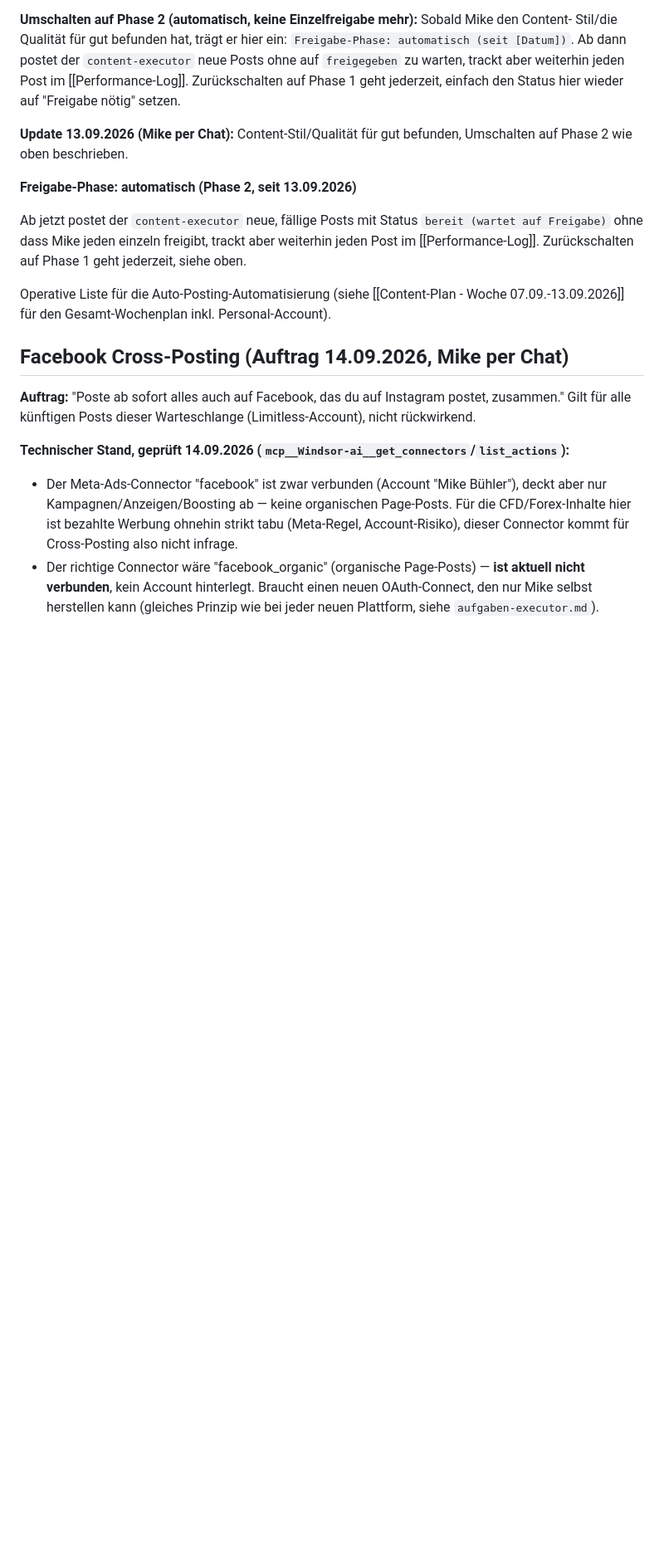
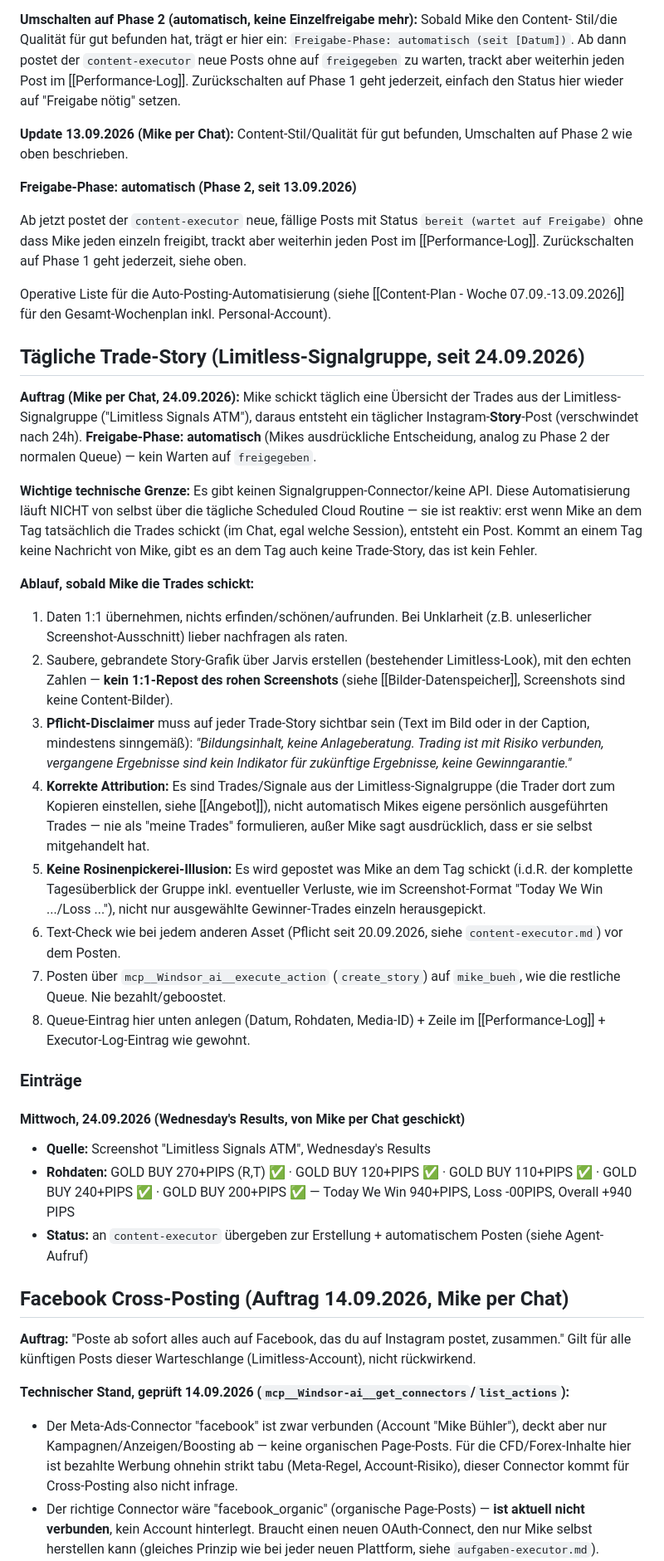
Before and after one commit to buehlermike46-boop/Zweites-Gehirn, a Markdown page: 03 Bereiche/Marketing & Kundenakquise/Posting-Warteschlange.md, the part around the change. Shown at 83% size. Drawn GitHub-style; blank space fills up the shorter version.

```diff
--- a/03 Bereiche/Marketing & Kundenakquise/Posting-Warteschlange.md
+++ b/03 Bereiche/Marketing & Kundenakquise/Posting-Warteschlange.md
@@ -32,6 +32,29 @@ Ab jetzt postet der `content-executor` neue, fällige Posts mit Status `bereit (
 
 Operative Liste für die Auto-Posting-Automatisierung (siehe
 [[Content-Plan - Woche 07.09.-13.09.2026]] für den Gesamt-Wochenplan inkl. Personal-Account).
+
+## Tägliche Trade-Story (Limitless-Signalgruppe, seit 24.09.2026)
+
+**Auftrag (Mike per Chat, 24.09.2026):** Mike schickt täglich eine Übersicht der Trades aus der Limitless-Signalgruppe ("Limitless Signals ATM"), daraus entsteht ein täglicher Instagram-**Story**-Post (verschwindet nach 24h). **Freigabe-Phase: automatisch** (Mikes ausdrückliche Entscheidung, analog zu Phase 2 der normalen Queue) — kein Warten auf `freigegeben`.
+
+**Wichtige technische Grenze:** Es gibt keinen Signalgruppen-Connector/keine API. Diese Automatisierung läuft NICHT von selbst über die tägliche Scheduled Cloud Routine — sie ist reaktiv: erst wenn Mike an dem Tag tatsächlich die Trades schickt (im Chat, egal welche Session), entsteht ein Post. Kommt an einem Tag keine Nachricht von Mike, gibt es an dem Tag auch keine Trade-Story, das ist kein Fehler.
+
+**Ablauf, sobald Mike die Trades schickt:**
+1. Daten 1:1 übernehmen, nichts erfinden/schönen/aufrunden. Bei Unklarheit (z.B. unleserlicher Screenshot-Ausschnitt) lieber nachfragen als raten.
+2. Saubere, gebrandete Story-Grafik über Jarvis erstellen (bestehender Limitless-Look), mit den echten Zahlen — **kein 1:1-Repost des rohen Screenshots** (siehe [[Bilder-Datenspeicher]], Screenshots sind keine Content-Bilder).
+3. **Pflicht-Disclaimer** muss auf jeder Trade-Story sichtbar sein (Text im Bild oder in der Caption, mindestens sinngemäß): *"Bildungsinhalt, keine Anlageberatung. Trading ist mit Risiko verbunden, vergangene Ergebnisse sind kein Indikator für zukünftige Ergebnisse, keine Gewinngarantie."*
+4. **Korrekte Attribution:** Es sind Trades/Signale aus der Limitless-Signalgruppe (die Trader dort zum Kopieren einstellen, siehe [[Angebot]]), nicht automatisch Mikes eigene persönlich ausgeführten Trades — nie als "meine Trades" formulieren, außer Mike sagt ausdrücklich, dass er sie selbst mitgehandelt hat.
+5. **Keine Rosinenpickerei-Illusion:** Es wird gepostet was Mike an dem Tag schickt (i.d.R. der komplette Tagesüberblick der Gruppe inkl. eventueller Verluste, wie im Screenshot-Format "Today We Win .../Loss ..."), nicht nur ausgewählte Gewinner-Trades einzeln herausgepickt.
+6. Text-Check wie bei jedem anderen Asset (Pflicht seit 20.09.2026, siehe `content-executor.md`) vor dem Posten.
+7. Posten über `mcp__Windsor_ai__execute_action` (`create_story`) auf `mike_bueh`, wie die restliche Queue. Nie bezahlt/geboostet.
+8. Queue-Eintrag hier unten anlegen (Datum, Rohdaten, Media-ID) + Zeile im [[Performance-Log]] + Executor-Log-Eintrag wie gewohnt.
+
+### Einträge
+
+#### Mittwoch, 24.09.2026 (Wednesday's Results, von Mike per Chat geschickt)
+- **Quelle:** Screenshot "Limitless Signals ATM", Wednesday's Results
+- **Rohdaten:** GOLD BUY 270+PIPS (R,T) ✅ · GOLD BUY 120+PIPS ✅ · GOLD BUY 110+PIPS ✅ · GOLD BUY 240+PIPS ✅ · GOLD BUY 200+PIPS ✅ — Today We Win 940+PIPS, Loss -00PIPS, Overall +940 PIPS
+- **Status:** an `content-executor` übergeben zur Erstellung + automatischem Posten (siehe Agent-Aufruf)
 
 ## Facebook Cross-Posting (Auftrag 14.09.2026, Mike per Chat)
 
```
Also changed, not shown: .claude/agents/content-executor.md (+4 -0 lines), 07 Anhänge/Mike Fotos/README.md (added, +26 -0 lines).
